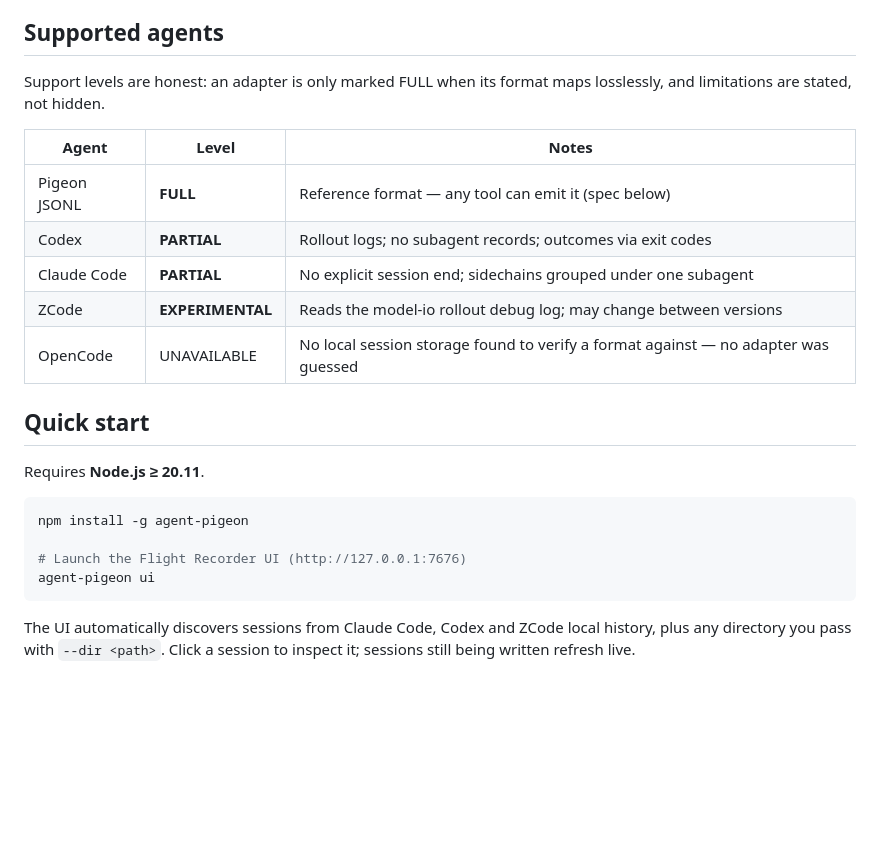
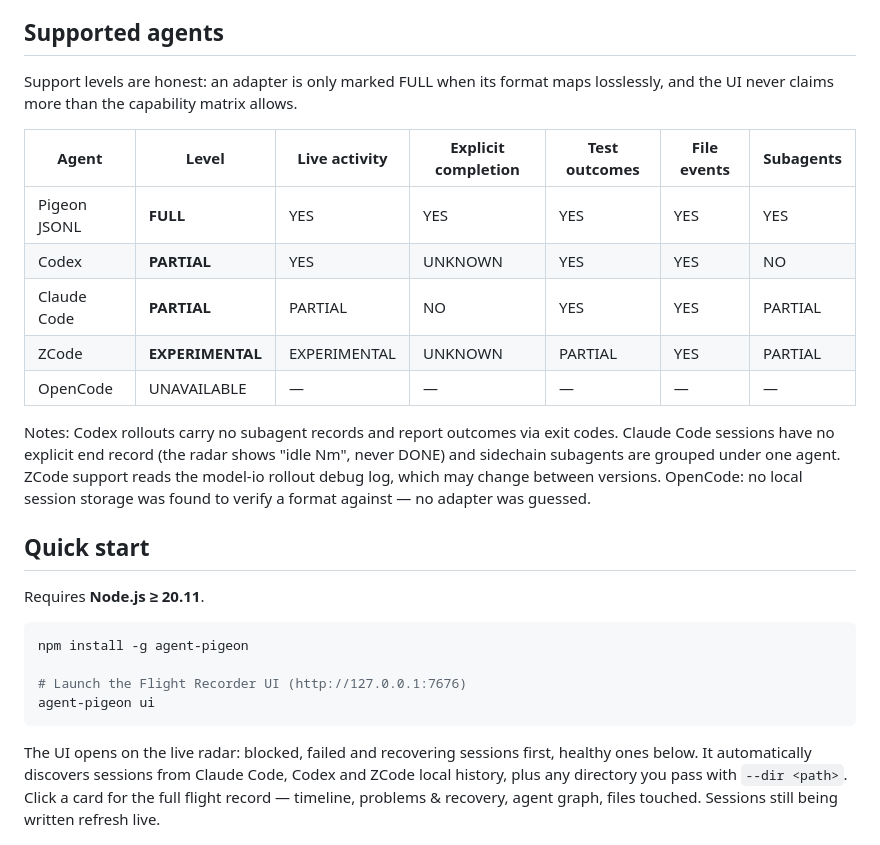
Before and after one commit to hyukvoid/agent-pigeon, a Markdown page: README.md, the part around one of its changes. Drawn GitHub-style; blank space fills up the shorter version.

````diff
--- a/README.md
+++ b/README.md
@@ -38,15 +65,23 @@ an agent "thought" and never sends your code anywhere.
 ## Supported agents
 
 Support levels are honest: an adapter is only marked FULL when its format
-maps losslessly, and limitations are stated, not hidden.
+maps losslessly, and the UI never claims more than the capability matrix
+allows.
 
-| Agent | Level | Notes |
-| --- | --- | --- |
-| Pigeon JSONL | **FULL** | Reference format — any tool can emit it (spec below) |
-| Codex | **PARTIAL** | Rollout logs; no subagent records; outcomes via exit codes |
-| Claude Code | **PARTIAL** | No explicit session end; sidechains grouped under one subagent |
-| ZCode | **EXPERIMENTAL** | Reads the model-io rollout debug log; may change between versions |
-| OpenCode | UNAVAILABLE | No local session storage found to verify a format against — no adapter was guessed |
+| Agent | Level | Live activity | Explicit completion | Test outcomes | File events | Subagents |
+| --- | --- | --- | --- | --- | --- | --- |
+| Pigeon JSONL | **FULL** | YES | YES | YES | YES | YES |
+| Codex | **PARTIAL** | YES | UNKNOWN | YES | YES | NO |
+| Claude Code | **PARTIAL** | PARTIAL | NO | YES | YES | PARTIAL |
+| ZCode | **EXPERIMENTAL** | EXPERIMENTAL | UNKNOWN | PARTIAL | YES | PARTIAL |
+| OpenCode | UNAVAILABLE | — | — | — | — | — |
+
+Notes: Codex rollouts carry no subagent records and report outcomes via exit
+codes. Claude Code sessions have no explicit end record (the radar shows
+"idle Nm", never DONE) and sidechain subagents are grouped under one agent.
+ZCode support reads the model-io rollout debug log, which may change between
+versions. OpenCode: no local session storage was found to verify a format
+against — no adapter was guessed.
 
 ## Quick start
 
@@ -59,9 +94,12 @@ npm install -g agent-pigeon
 agent-pigeon ui
 ```
 
-The UI automatically discovers sessions from Claude Code, Codex and ZCode
-local history, plus any directory you pass with `--dir <path>`. Click a
-session to inspect it; sessions still being written refresh live.
+The UI opens on the live radar: blocked, failed and recovering sessions
+first, healthy ones below. It automatically discovers sessions from Claude
+Code, Codex and ZCode local history, plus any directory you pass with
+`--dir <path>`. Click a card for the full flight record — timeline, problems
+& recovery, agent graph, files touched. Sessions still being written refresh
+live.
 
 ![Problems & Recovery](docs/ui/flight-recorder-problems.png)
 
````
Also changed, not shown: other parts of README.md (+30 -3 lines), CHANGELOG.md (+25 -0 lines), docs/ui/live-radar.png (added), 10 other files.
